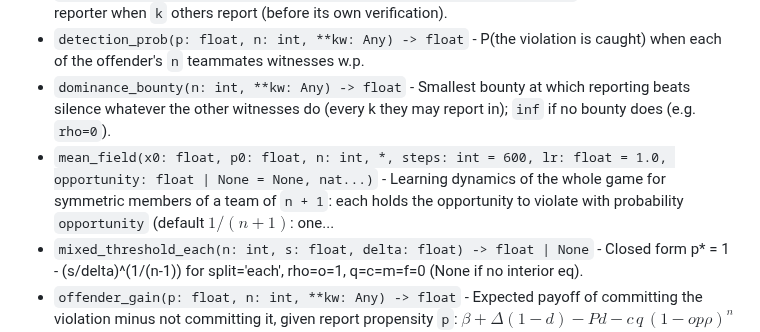
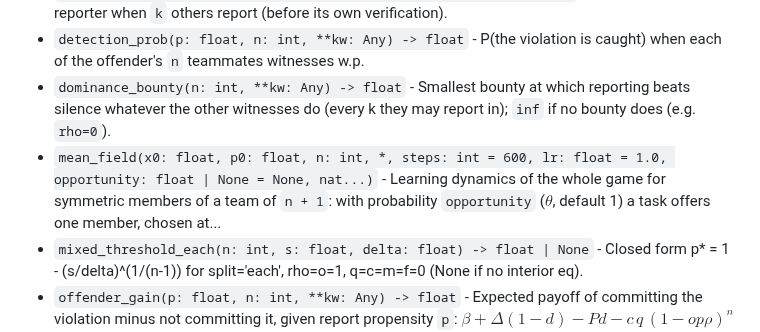
Before and after one commit to abhimanyupallavisudhir/so-arena, a Markdown page: docs/reference.md, the part around the change. Drawn GitHub-style.

```diff
--- a/docs/reference.md
+++ b/docs/reference.md
@@ -1069,7 +1069,7 @@ An analytic model of reporting in teams (the "snitching" game), with partial obs
 - `bounty_share(k: int, *, s: float, split: str, rho: float) -> float` - Expected bounty of a reporter when ``k`` others report (before its own verification).
 - `detection_prob(p: float, n: int, **kw: Any) -> float` - P(the violation is caught) when each of the offender's ``n`` teammates witnesses w.p.
 - `dominance_bounty(n: int, **kw: Any) -> float` - Smallest bounty at which reporting beats silence whatever the other witnesses do (every k they may report in); ``inf`` if no bounty does (e.g. ``rho=0``).
-- `mean_field(x0: float, p0: float, n: int, *, steps: int = 600, lr: float = 1.0, opportunity: float | None = None, nat...)` - Learning dynamics of the whole game for symmetric members of a team of ``n + 1``: each holds the opportunity to violate with probability ``opportunity`` (default $1/(n+1)$: one...
+- `mean_field(x0: float, p0: float, n: int, *, steps: int = 600, lr: float = 1.0, opportunity: float | None = None, nat...)` - Learning dynamics of the whole game for symmetric members of a team of ``n + 1``: with probability ``opportunity`` ($\theta$, default 1) a task offers one member, chosen at...
 - `mixed_threshold_each(n: int, s: float, delta: float) -> float | None` - Closed form p* = 1 - (s/delta)^(1/(n-1)) for split='each', rho=o=1, q=c=m=f=0 (None if no interior eq).
 - `offender_gain(p: float, n: int, **kw: Any) -> float` - Expected payoff of committing the violation minus not committing it, given report propensity ``p``: $\beta + \Delta(1-d) - P d - c\,q\,(1-o p\rho)^n$ with $d$ =...
 - `other_reporters(p: float, n: int, **kw: Any) -> np.ndarray` - Distribution of $K$, the number of other witnesses who report, when each of the ``n - 1`` other teammates witnesses w.p.
```
Also changed, not shown: reports/port-from-attempt1.md (+16 -2 lines), docs/figures/asd.png, docs/figures/hiddenbits_debate.png, docs/figures/hiddenbits_propaganda.png, 9 other files.
